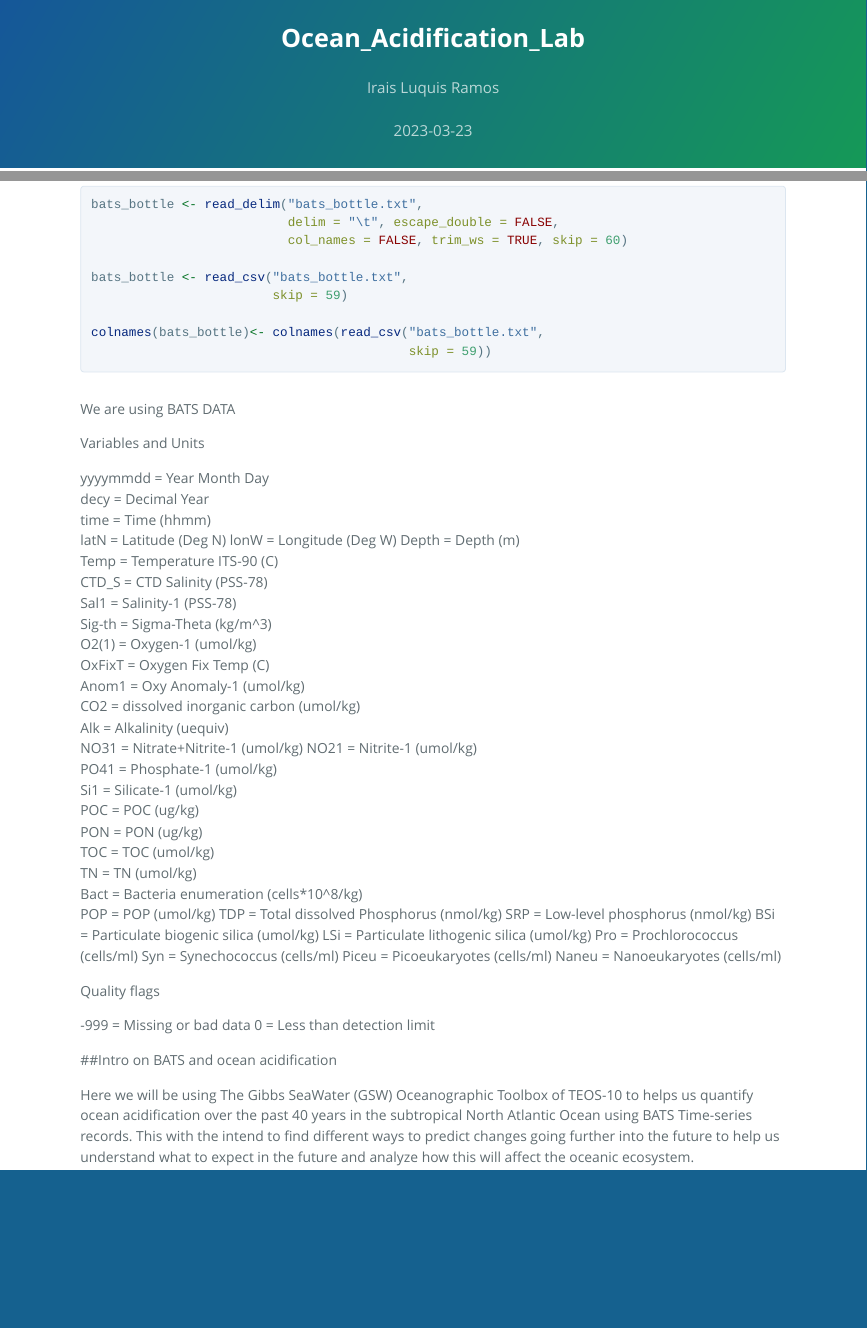
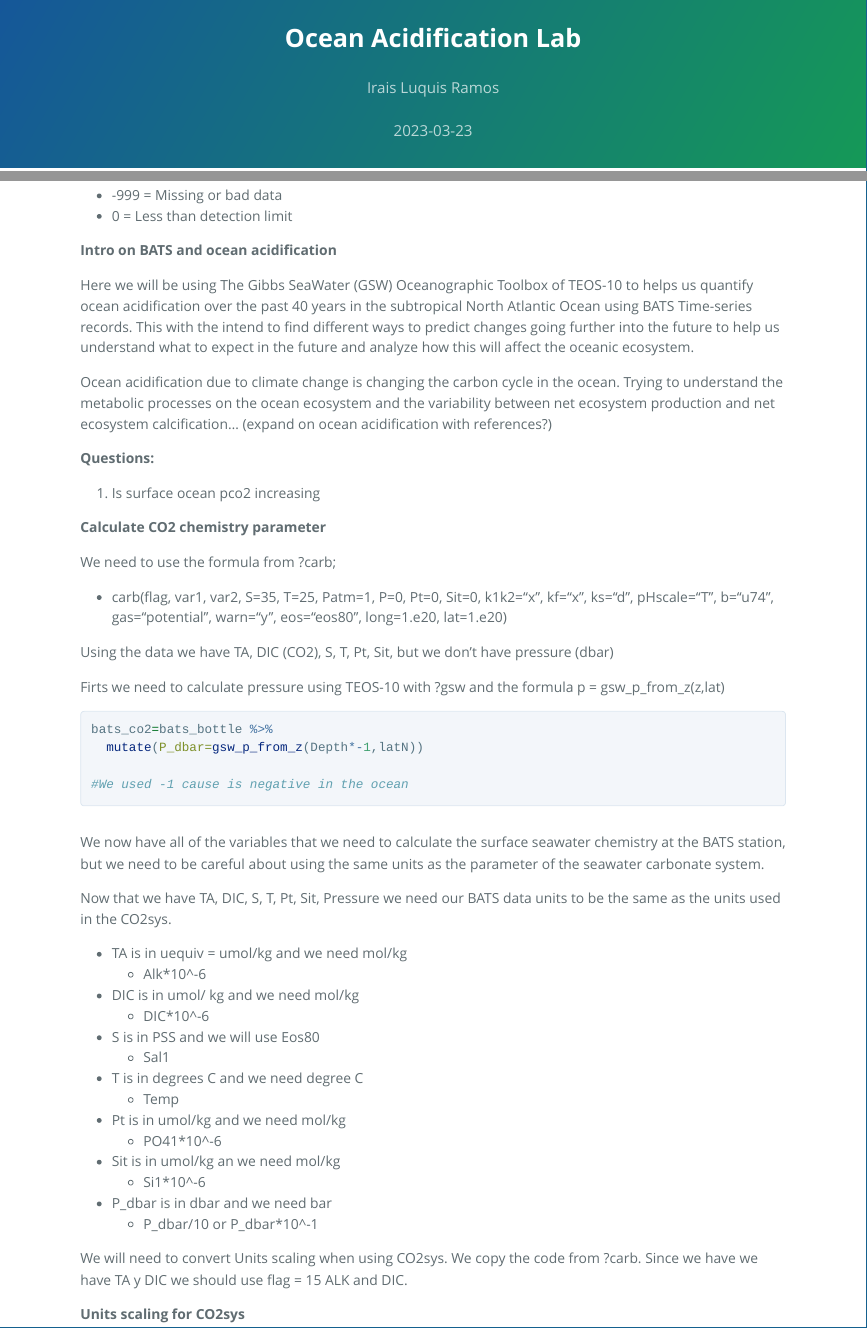
Before and after one commit to iraisluquis/Ocean-Acidification, an R Markdown document (Ocean_Acidification_Lab.Rmd): the page in a window 1100 px wide, from its top, and a second part further down, joined at a grey line. The pictures show the output file Ocean_Acidification_Lab.html that the author committed with the source, opened offline.

Commit message:
Ocean Acidification

````diff
--- a/Ocean_Acidification_Lab.Rmd
+++ b/Ocean_Acidification_Lab.Rmd
@@ -1,5 +1,5 @@
 ---
-title: "Ocean_Acidification_Lab"
+title: "Ocean Acidification Lab"
 author: "Irais Luquis Ramos"
 date: "2023-03-23"
 output:
@@ -33,6 +34,5 @@ colnames(bats_bottle)<- colnames(read_csv("bats_bottle.txt",
                                           skip = 59))
 ```
 
-We are using BATS DATA
+**Variables and Units**
 
-Variables and Units
@@ -39,43 +72,64 @@ Variables and Units
 
-yyyymmdd = Year Month Day
-decy   = Decimal Year
-time   = Time (hhmm)
-latN   = Latitude (Deg N)
-lonW   = Longitude (Deg W)
-Depth  = Depth (m)
-Temp   = Temperature ITS-90 (C)
-CTD_S  = CTD Salinity (PSS-78)
-Sal1   = Salinity-1 (PSS-78)
-Sig-th = Sigma-Theta (kg/m^3)
-O2(1)  = Oxygen-1 (umol/kg)
-OxFixT = Oxygen Fix Temp (C)
-Anom1  = Oxy Anomaly-1 (umol/kg)
-CO2    = dissolved inorganic carbon (umol/kg)
-Alk    = Alkalinity (uequiv)
-NO31   = Nitrate+Nitrite-1 (umol/kg)
-NO21   = Nitrite-1 (umol/kg)
-PO41   = Phosphate-1 (umol/kg)
-Si1    = Silicate-1 (umol/kg)
-POC    = POC (ug/kg)
-PON    = PON (ug/kg)
-TOC    = TOC (umol/kg)
-TN     = TN (umol/kg)
-Bact   = Bacteria enumeration (cells*10^8/kg)
-POP    = POP (umol/kg)
-TDP    = Total dissolved Phosphorus (nmol/kg)
-SRP    = Low-level phosphorus (nmol/kg)
-BSi    = Particulate biogenic silica (umol/kg)
-LSi    = Particulate lithogenic silica  (umol/kg)
-Pro    = Prochlorococcus (cells/ml)
-Syn    = Synechococcus (cells/ml)
-Piceu  = Picoeukaryotes (cells/ml)
-Naneu  = Nanoeukaryotes (cells/ml)
+**Quality flags**
 
-  Quality flags
+- -999 = Missing or bad data
+- 0 = Less than detection limit
 
--999 = Missing or bad data
-0 = Less than detection limit
-
-##Intro on BATS and ocean acidification
+**Intro on BATS and ocean acidification**
 
 Here we will be using The Gibbs SeaWater (GSW) Oceanographic Toolbox of TEOS-10 to helps us quantify ocean acidification over the past 40 years in the subtropical North Atlantic Ocean using BATS Time-series records. This with the intend to find different ways to predict changes going further into the future to help us understand what to expect in the future and analyze how this will affect the oceanic ecosystem.
+
+Ocean acidification due to climate change is changing the carbon cycle in the ocean. Trying to understand the metabolic processes on the ocean ecosystem and the variability between net ecosystem production and net ecosystem calcification...   (expand on ocean acidification with references?)
+
+**Questions:**
+
+1) Is surface ocean pco2 increasing
+
+**Calculate CO2 chemistry parameter**
+
+We need to use the formula from ?carb;
+
+- carb(flag, var1, var2, S=35, T=25, Patm=1, P=0, Pt=0, Sit=0,
+    k1k2="x", kf="x", ks="d", pHscale="T", b="u74", gas="potential",
+    warn="y", eos="eos80", long=1.e20, lat=1.e20)
+
+Using the data we have TA, DIC (CO2), S, T, Pt, Sit, but we don't have pressure (dbar)
+
+Firts we need to calculate pressure using TEOS-10 with ?gsw and the formula
+p = gsw_p_from_z(z,lat)
+```{r}
+bats_co2=bats_bottle %>%
+  mutate(P_dbar=gsw_p_from_z(Depth*-1,latN))
+
+#We used -1 cause is negative in the ocean
+
+```
+
+We now have all of the variables that we need to calculate the surface seawater chemistry at the BATS station, but we need to be careful about using the same units as the parameter of the seawater carbonate system.
+
+Now that we have TA, DIC, S, T, Pt, Sit, Pressure we need our BATS data units to be the same as the units used in the CO2sys.
+
+- TA is in uequiv = umol/kg and we need mol/kg
+  - Alk*10^-6
+
+- DIC is in umol/ kg and we need mol/kg
+  - DIC*10^-6
+
+- S is in PSS and we will use Eos80
+  - Sal1
+
+- T is in degrees C and we need degree C
+  - Temp
+
+- Pt is in umol/kg and we need mol/kg
+  - PO41*10^-6
+
+- Sit is in umol/kg an we need mol/kg
+  - Si1*10^-6
+
+- P_dbar is in dbar and we need bar
+  - P_dbar/10 or P_dbar*10^-1
+
+We will need to convert Units scaling when using CO2sys. We copy the code from ?carb. Since we have we have TA y DIC we should use flag = 15 ALK and DIC.
+
+**Units scaling for CO2sys**
````
Also changed, not shown: Ocean_Acidification_Lab.html, Ocean_Acidification_Lab.Rmd (38 more changed lines).
